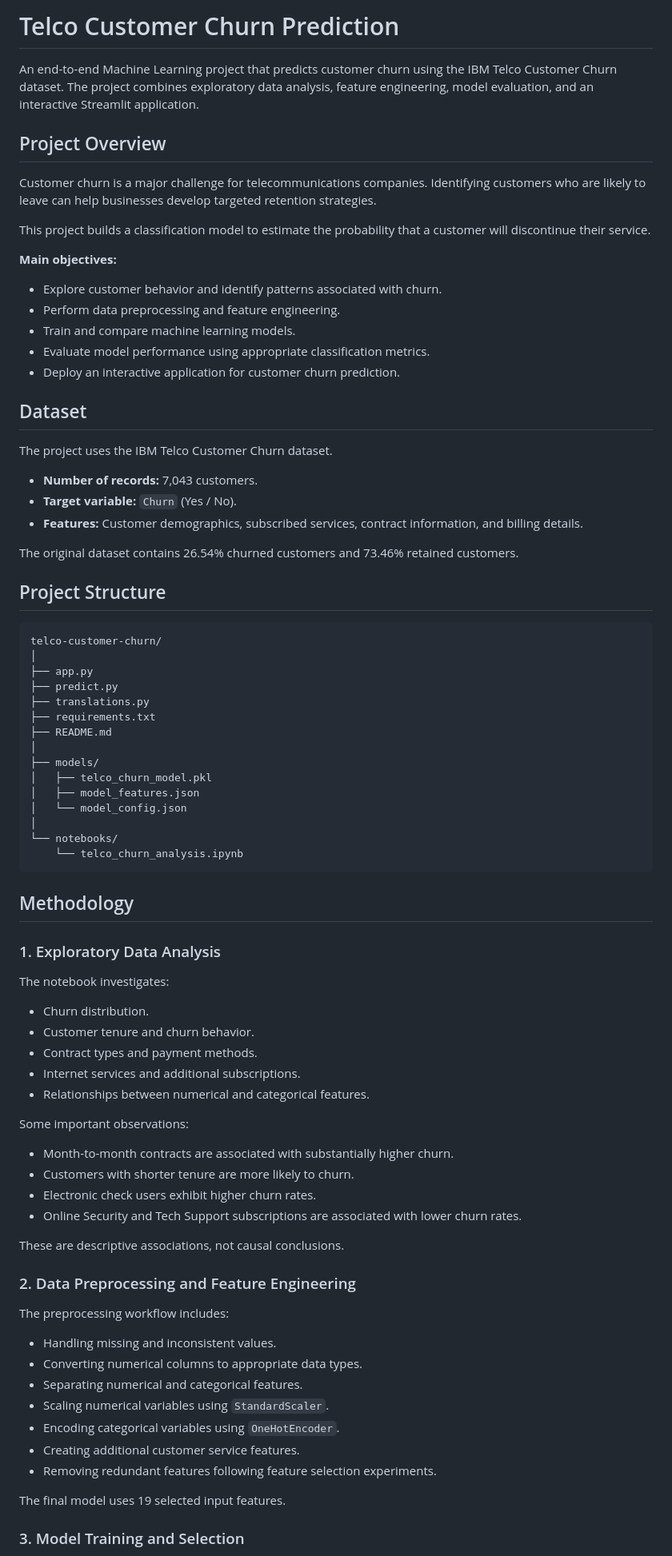
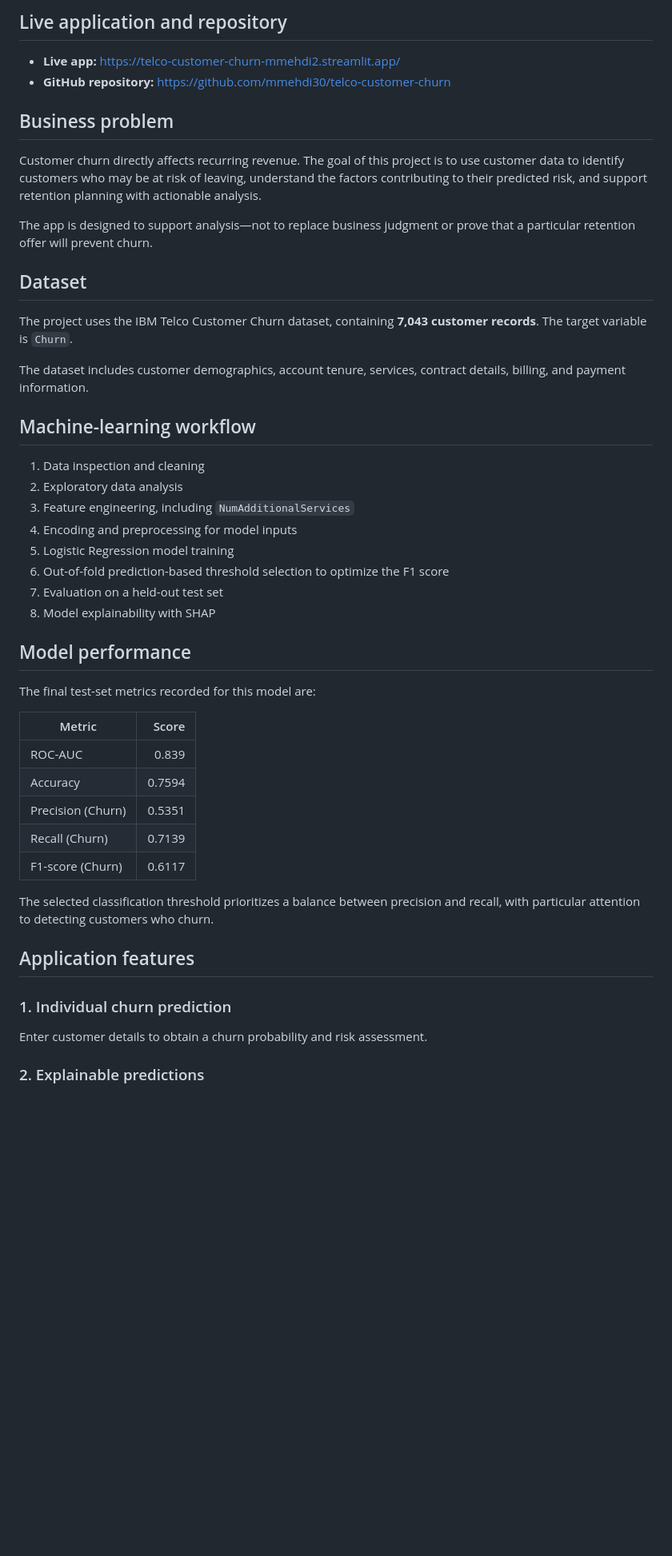
Before and after one commit to mmehdi30/telco-customer-churn, a Markdown page: README.md, the part around one of its changes. Shown at 80% size. Rendered like a GitHub page; blank space fills up the shorter version.

````diff
--- a/README.md
+++ b/README.md
@@ -6,82 +5,53 @@
 
-# Telco Customer Churn Prediction
+## Live application and repository
 
-An end-to-end Machine Learning project that predicts customer churn using the IBM Telco Customer Churn dataset. The project combines exploratory data analysis, feature engineering, model evaluation, and an interactive Streamlit application.
+- **Live app:** https://telco-customer-churn-mmehdi2.streamlit.app/
+- **GitHub repository:** https://github.com/mmehdi30/telco-customer-churn
 
-## Project Overview
+## Business problem
 
-Customer churn is a major challenge for telecommunications companies. Identifying customers who are likely to leave can help businesses develop targeted retention strategies.
+Customer churn directly affects recurring revenue. The goal of this project is to use customer data to identify customers who may be at risk of leaving, understand the factors contributing to their predicted risk, and support retention planning with actionable analysis.
 
-This project builds a classification model to estimate the probability that a customer will discontinue their service.
-
-**Main objectives:**
-- Explore customer behavior and identify patterns associated with churn.
-- Perform data preprocessing and feature engineering.
-- Train and compare machine learning models.
-- Evaluate model performance using appropriate classification metrics.
-- Deploy an interactive application for customer churn prediction.
+The app is designed to support analysis—not to replace business judgment or prove that a particular retention offer will prevent churn.
 
 ## Dataset
 
-The project uses the IBM Telco Customer Churn dataset.
+The project uses the IBM Telco Customer Churn dataset, containing **7,043 customer records**. The target variable is `Churn`.
 
-- **Number of records:** 7,043 customers.
-- **Target variable:** `Churn` (Yes / No).
-- **Features:** Customer demographics, subscribed services, contract information, and billing details.
+The dataset includes customer demographics, account tenure, services, contract details, billing, and payment information.
 
-The original dataset contains 26.54% churned customers and 73.46% retained customers.
+## Machine-learning workflow
 
-## Project Structure
+1. Data inspection and cleaning
+2. Exploratory data analysis
+3. Feature engineering, including `NumAdditionalServices`
+4. Encoding and preprocessing for model inputs
+5. Logistic Regression model training
+6. Out-of-fold prediction-based threshold selection to optimize the F1 score
+7. Evaluation on a held-out test set
+8. Model explainability with SHAP
 
-```text
-telco-customer-churn/
-│
-├── app.py
-├── predict.py
-├── translations.py
-├── requirements.txt
-├── README.md
-│
-├── models/
-│   ├── telco_churn_model.pkl
-│   ├── model_features.json
-│   └── model_config.json
-│
-└── notebooks/
-    └── telco_churn_analysis.ipynb
-```
+## Model performance
 
-## Methodology
+The final test-set metrics recorded for this model are:
 
-### 1. Exploratory Data Analysis
 
-The notebook investigates:
-- Churn distribution.
-- Customer tenure and churn behavior.
-- Contract types and payment methods.
-- Internet services and additional subscriptions.
-- Relationships between numerical and categorical features.
+| Metric | Score |
+|---|---:|
+| ROC-AUC | 0.839 |
+| Accuracy | 0.7594 |
+| Precision (Churn) | 0.5351 |
+| Recall (Churn) | 0.7139 |
+| F1-score (Churn) | 0.6117 |
 
-Some important observations:
-- Month-to-month contracts are associated with substantially higher churn.
-- Customers with shorter tenure are more likely to churn.
-- Electronic check users exhibit higher churn rates.
-- Online Security and Tech Support subscriptions are associated with lower churn rates.
 
-These are descriptive associations, not causal conclusions.
+The selected classification threshold prioritizes a balance between precision and recall, with particular attention to detecting customers who churn.
 
-### 2. Data Preprocessing and Feature Engineering
+## Application features
 
-The preprocessing workflow includes:
-- Handling missing and inconsistent values.
-- Converting numerical columns to appropriate data types.
-- Separating numerical and categorical features.
-- Scaling numerical variables using `StandardScaler`.
-- Encoding categorical variables using `OneHotEncoder`.
-- Creating additional customer service features.
-- Removing redundant features following feature selection experiments.
+### 1. Individual churn prediction
 
-The final model uses 19 selected input features.
+Enter customer details to obtain a churn probability and risk assessment.
 
-### 3. Model Training and Selection
+### 2. Explainable predictions
 
````
Also changed, not shown: other parts of README.md (+118 -68 lines), docs/images/campaign-selected-customers.png (added), docs/images/campaign-targeting.png (added), docs/images/customer-portfolio-overview.png (added), docs/images/customer-ranking.png (added), docs/images/risk-distribution.png (added), docs/images/shap-explanation.png (added).
